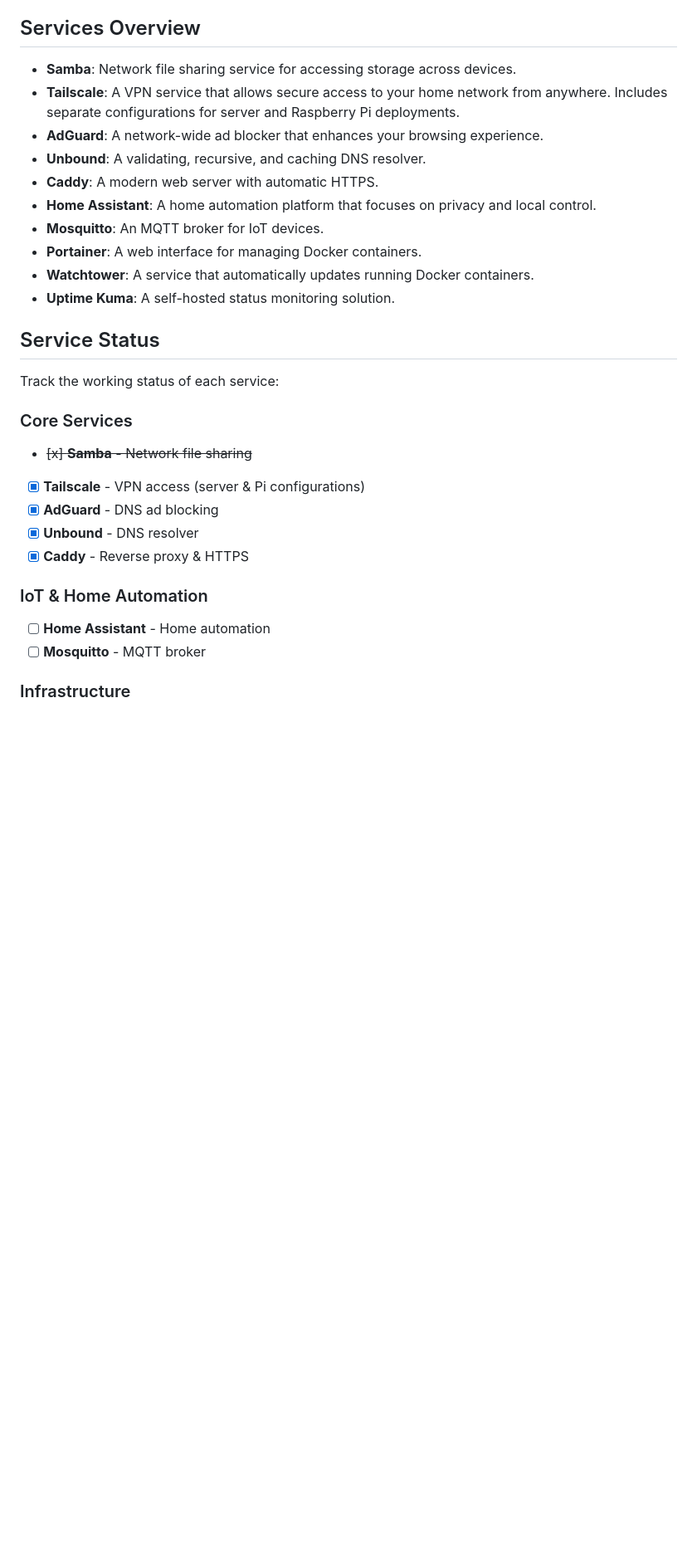
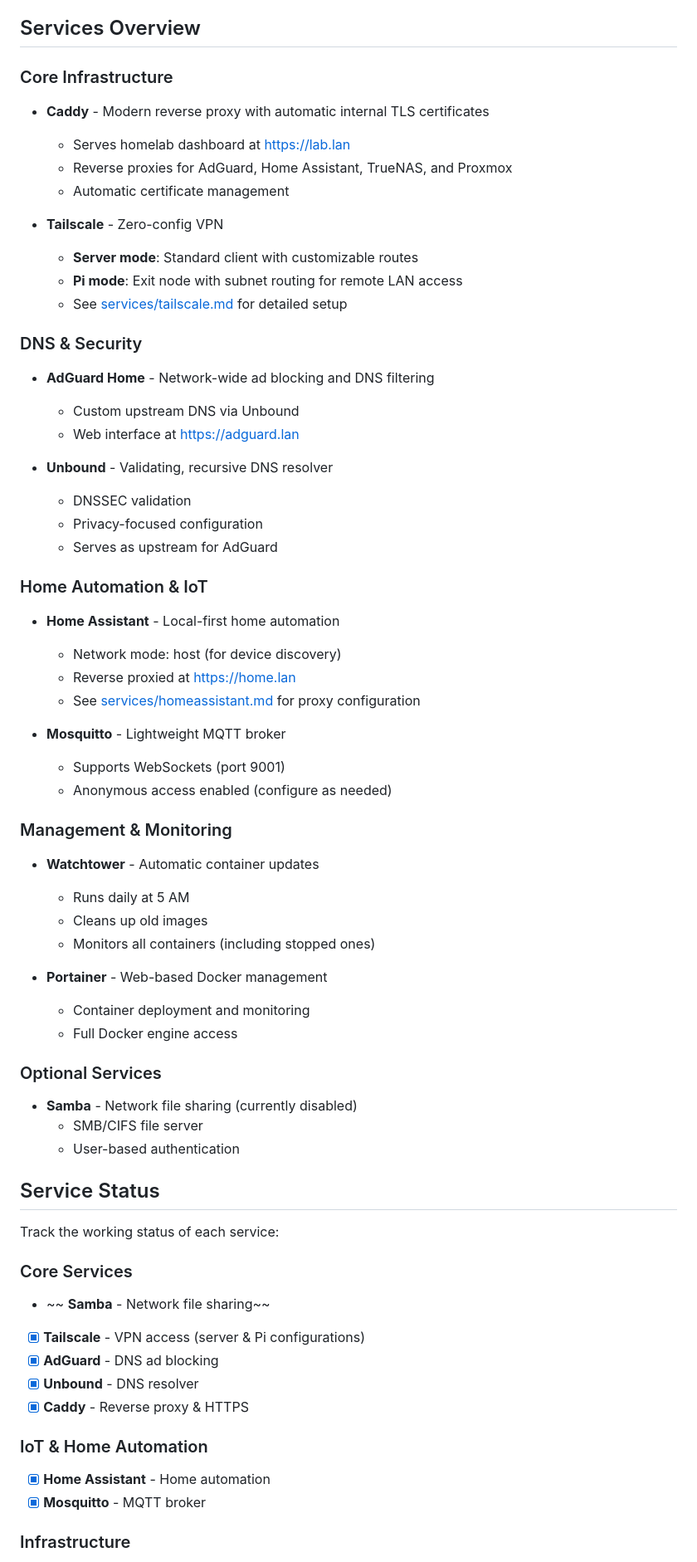
Before and after one commit to biscuitvixen/homelab, a Markdown page: README.md, the part around one of its changes. Shown at 83% size. Drawn GitHub-style; blank space fills up the shorter version.

```diff
--- a/README.md
+++ b/README.md
@@ -36,30 +72,65 @@ Each service is defined in its own YAML file in the `services/` directory, makin
 
 ## Services Overview
 
-- **Samba**: Network file sharing service for accessing storage across devices.
-- **Tailscale**: A VPN service that allows secure access to your home network from anywhere. Includes separate configurations for server and Raspberry Pi deployments.
-- **AdGuard**: A network-wide ad blocker that enhances your browsing experience.
-- **Unbound**: A validating, recursive, and caching DNS resolver.
-- **Caddy**: A modern web server with automatic HTTPS.
-- **Home Assistant**: A home automation platform that focuses on privacy and local control.
-- **Mosquitto**: An MQTT broker for IoT devices.
-- **Portainer**: A web interface for managing Docker containers.
-- **Watchtower**: A service that automatically updates running Docker containers.
-- **Uptime Kuma**: A self-hosted status monitoring solution.
+### Core Infrastructure
+- **Caddy** - Modern reverse proxy with automatic internal TLS certificates
+  - Serves homelab dashboard at https://lab.lan
+  - Reverse proxies for AdGuard, Home Assistant, TrueNAS, and Proxmox
+  - Automatic certificate management
+
+- **Tailscale** - Zero-config VPN
+  - **Server mode**: Standard client with customizable routes
+  - **Pi mode**: Exit node with subnet routing for remote LAN access
+  - See [services/tailscale.md](services/tailscale.md) for detailed setup
+
+### DNS & Security
+- **AdGuard Home** - Network-wide ad blocking and DNS filtering
+  - Custom upstream DNS via Unbound
+  - Web interface at https://adguard.lan
+
+- **Unbound** - Validating, recursive DNS resolver
+  - DNSSEC validation
+  - Privacy-focused configuration
+  - Serves as upstream for AdGuard
+
+### Home Automation & IoT
+- **Home Assistant** - Local-first home automation
+  - Network mode: host (for device discovery)
+  - Reverse proxied at https://home.lan
+  - See [services/homeassistant.md](services/homeassistant.md) for proxy configuration
+
+- **Mosquitto** - Lightweight MQTT broker
+  - Supports WebSockets (port 9001)
+  - Anonymous access enabled (configure as needed)
+
+### Management & Monitoring
+- **Watchtower** - Automatic container updates
+  - Runs daily at 5 AM
+  - Cleans up old images
+  - Monitors all containers (including stopped ones)
+
+- **Portainer** - Web-based Docker management
+  - Container deployment and monitoring
+  - Full Docker engine access
+
+### Optional Services
+- **Samba** - Network file sharing (currently disabled)
+  - SMB/CIFS file server
+  - User-based authentication
 
 ## Service Status
 
 Track the working status of each service:
 
 ### Core Services
-- ~~[x] **Samba** - Network file sharing~~
+- ~~ **Samba** - Network file sharing~~
 - [x] **Tailscale** - VPN access (server & Pi configurations)
 - [x] **AdGuard** - DNS ad blocking
 - [x] **Unbound** - DNS resolver
 - [x] **Caddy** - Reverse proxy & HTTPS
 
 ### IoT & Home Automation
-- [ ] **Home Assistant** - Home automation
-- [ ] **Mosquitto** - MQTT broker
+- [x] **Home Assistant** - Home automation
+- [x] **Mosquitto** - MQTT broker
 
 ### Infrastructure
```
Also changed, not shown: other parts of README.md (+228 -48 lines).
